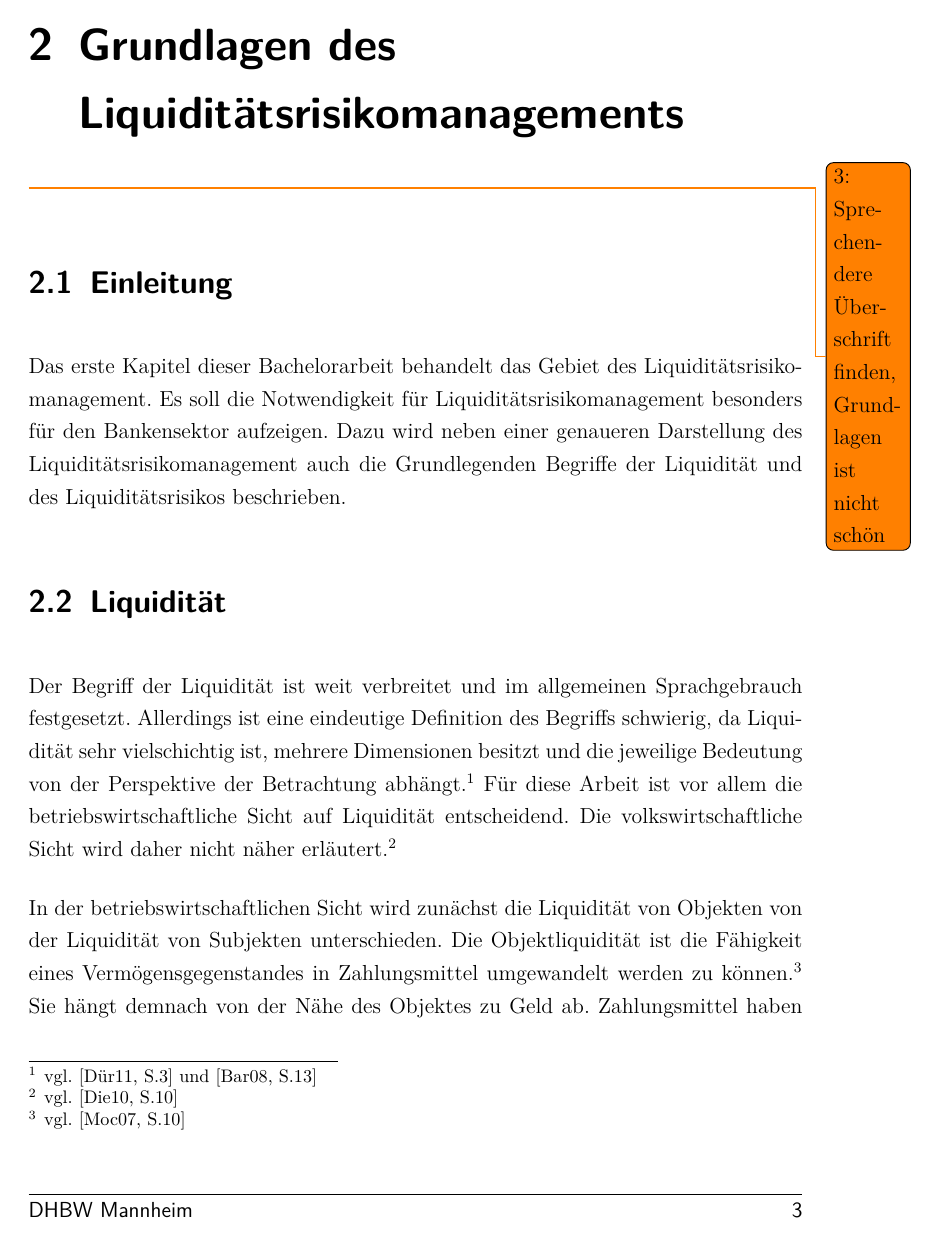
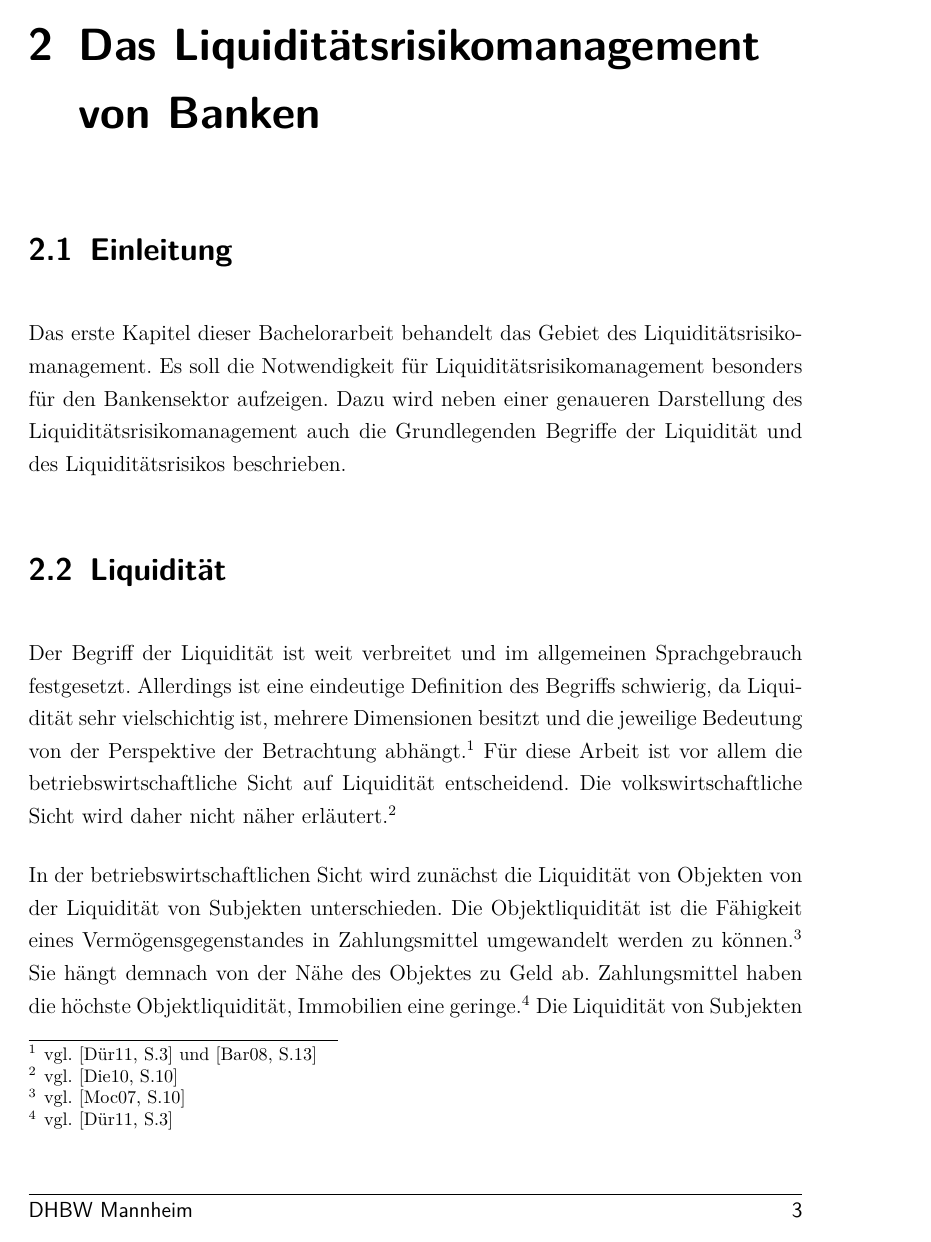
Before and after one commit to Fabian-K/Bachelorarbeit, a LaTeX document (bachelorarbeit.tex, which reads wa-abkuerzungen.tex): page 15 of 95. Compiled offline with pdfLaTeX; an older LaTeX class or package is replaced by its successor.

Commit message:
autocommit

```diff
--- a/bachelorarbeit.tex
+++ b/bachelorarbeit.tex
@@ -188,7 +188,7 @@ Im Anschluss daran wird eine Evaluation der entwickelten Schnittstelle durchgef
 
 In der Arbeit wird vor Allem im Kapitel der Umsetzung die kursive Schreibweise für die Hervorhebung von Klassen, Instanzen und Methoden genutzt. Bei der Verwendung von Zitaten wird nur der Schlüssel der referenzierten Quelle angegeben. Genauere Informationen zu der Quellen können dann im Literaturverzeichnis unter dem Schlüssel abgerufen werden. Steht hinter einem Begriff das Symbol \textsuperscript{GL} ist dieser im Glossar der Arbeit näher erläutert.
 
-\chapter{Grundlagen des Liquiditätsrisikomanagements} \todonum{Sprechendere Überschrift finden, Grundlagen ist nicht schön}
+\chapter{Das Liquiditätsrisikomanagement von Banken}
 
 \section{Einleitung}
 Das erste Kapitel dieser Bachelorarbeit behandelt das Gebiet des Liquiditätsrisikomanagement. Es soll die Notwendigkeit für Liquiditätsrisikomanagement besonders für den Bankensektor aufzeigen. Dazu wird neben einer genaueren Darstellung des Liquiditätsrisikomanagement auch die Grundlegenden Begriffe der Liquidität und des Liquiditätsrisikos beschrieben.
--- a/wa-abkuerzungen.tex
+++ b/wa-abkuerzungen.tex
@@ -36,7 +36,7 @@ description={ Das .NET Framework ist eine Plattform von Microsoft, mit der Anwen
 
 
 \newglossaryentry{glos:interbankenhandel}{
-first=Interbankenhandel\textsuperscript{GL},
+first=Inter\-banken\-han\-del\textsuperscript{GL},
 name=Interbankenhandel,
 description={Interbankenhandel ist der Handel von Wertpapieren, Anlagen oder ähnlichem zwischen Banken. Synonym wird auch oft der Begriff Interbankenmarkt verwendet. Für die Zinssätze, mit denen Banken untereinander handeln, existieren anerkannte Referenzen, wie z.B. der LIBOR. (London Inter Bank Offered Rate). In Liquiditätsengpässen kann der Interbankenhandel eine wichtige Refinanzierungsrolle darstellen. Der Handel zwischen Banken hängt sehr stark von dem gegenseitigen Vertrauen ab.\seFootcite{vgl.}{S.145f}{Wil.10}}
 }
```
Also changed, not shown: 1 other file.
